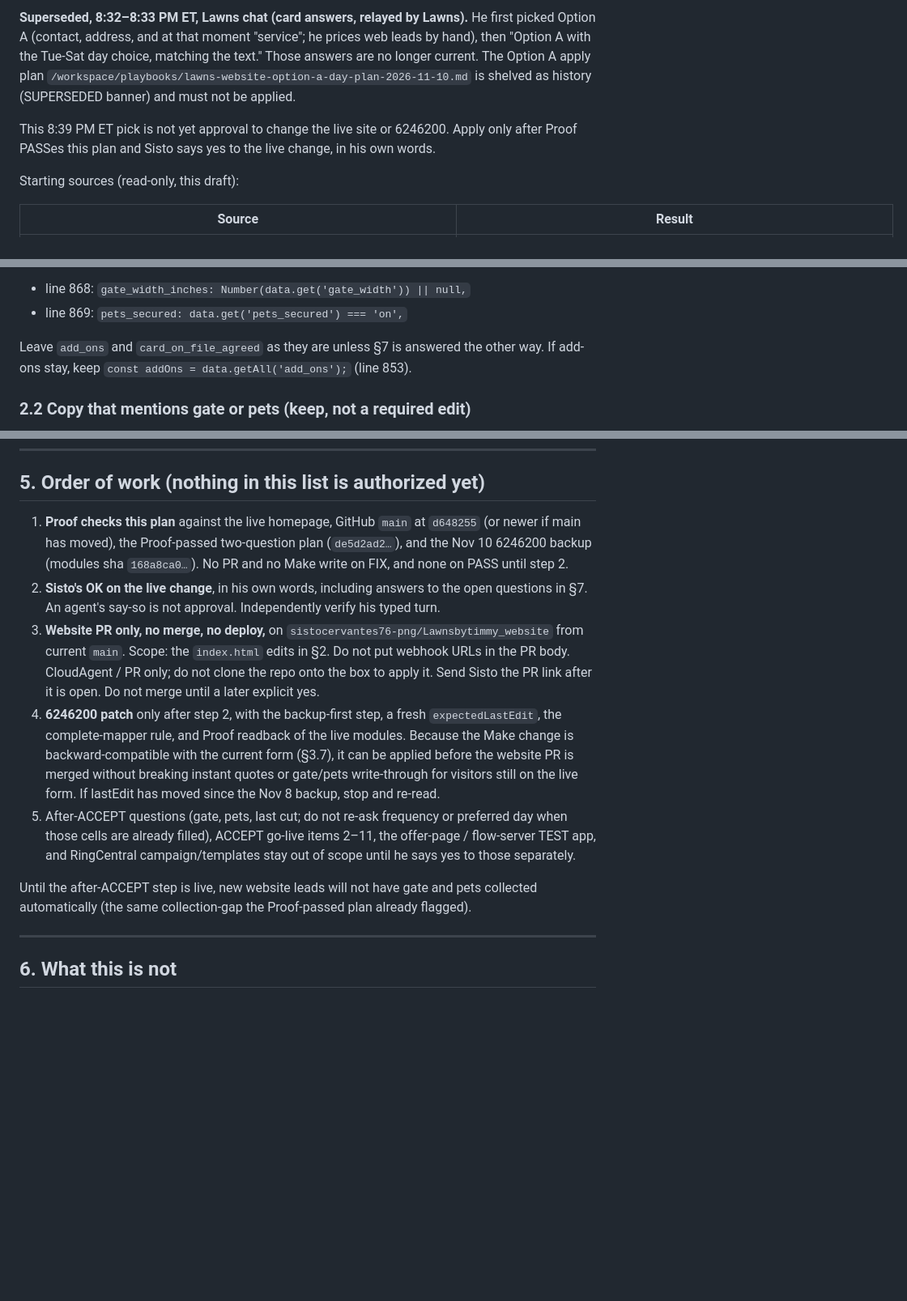
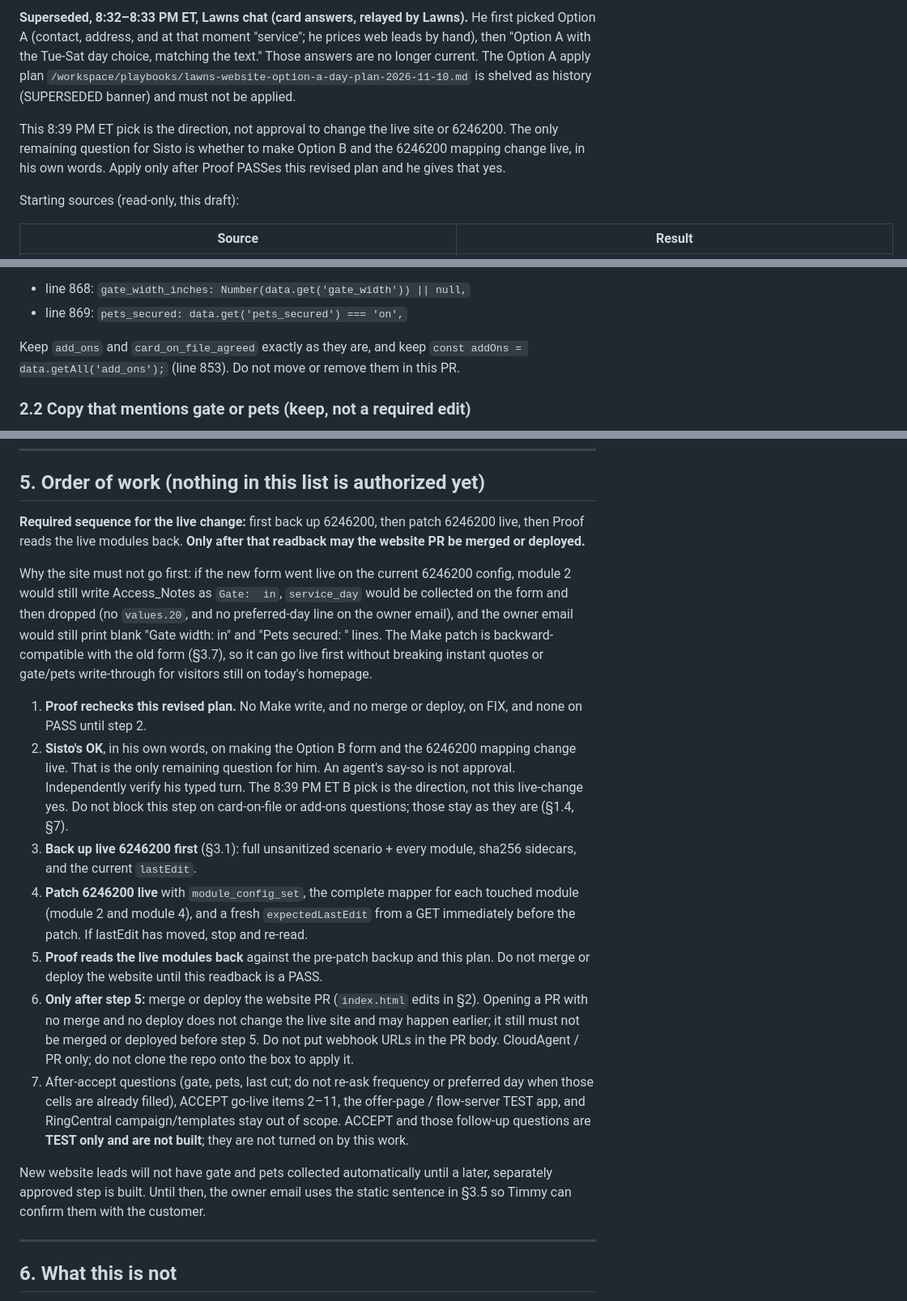
Before and after one commit to sistocervantes76-png/Lawnsbytimmy_website, a Markdown page: docs/playbooks/lawns-website-option-b-apply-plan-2026-11-10.md, 3 parts joined by grey strips. Shown at 81% size. Rendered like a GitHub page; blank space fills up the shorter version.

```diff
--- a/docs/playbooks/lawns-website-option-b-apply-plan-2026-11-10.md
+++ b/docs/playbooks/lawns-website-option-b-apply-plan-2026-11-10.md
@@ -12,7 +12,7 @@ Status: **DRAFT ONLY. NOT APPLIED. NO PR. NOT DEPLOYED.** Pending Proof's check,
 
 **Superseded, 8:32–8:33 PM ET, Lawns chat (card answers, relayed by Lawns).** He first picked Option A (contact, address, and at that moment "service"; he prices web leads by hand), then "Option A with the Tue-Sat day choice, matching the text." Those answers are no longer current. The Option A apply plan `/workspace/playbooks/lawns-website-option-a-day-plan-2026-11-10.md` is shelved as history (SUPERSEDED banner) and must not be applied.
 
-This 8:39 PM ET pick is not yet approval to change the live site or 6246200. Apply only after Proof PASSes this plan and Sisto says yes to the live change, in his own words.
+This 8:39 PM ET pick is the direction, not approval to change the live site or 6246200. The only remaining question for Sisto is whether to make Option B and the 6246200 mapping change live, in his own words. Apply only after Proof PASSes this revised plan and he gives that yes.
 
 Starting sources (read-only, this draft):
 
@@ -121,7 +124,7 @@ All required form edits are in **`index.html`** (blob `fceb4ff483c79f248bf2863cf
 - line 868: `gate_width_inches: Number(data.get('gate_width')) || null,`
 - line 869: `pets_secured: data.get('pets_secured') === 'on',`
 
-Leave `add_ons` and `card_on_file_agreed` as they are unless §7 is answered the other way. If add-ons stay, keep `const addOns = data.getAll('add_ons');` (line 853).
+Keep `add_ons` and `card_on_file_agreed` exactly as they are, and keep `const addOns = data.getAll('add_ons');` (line 853). Do not move or remove them in this PR.
 
 ### 2.2 Copy that mentions gate or pets (keep, not a required edit)
 
@@ -232,13 +265,19 @@ Once the new form is deployed, the same mappers write Service_Day, leave Access_
 
 ## 5. Order of work (nothing in this list is authorized yet)
 
-1. **Proof checks this plan** against the live homepage, GitHub `main` at `d648255` (or newer if main has moved), the Proof-passed two-question plan (`de5d2ad2…`), and the Nov 10 6246200 backup (modules sha `168a8ca0…`). No PR and no Make write on FIX, and none on PASS until step 2.
-2. **Sisto's OK on the live change**, in his own words, including answers to the open questions in §7. An agent's say-so is not approval. Independently verify his typed turn.
-3. **Website PR only, no merge, no deploy,** on `sistocervantes76-png/Lawnsbytimmy_website` from current `main`. Scope: the `index.html` edits in §2. Do not put webhook URLs in the PR body. CloudAgent / PR only; do not clone the repo onto the box to apply it. Send Sisto the PR link after it is open. Do not merge until a later explicit yes.
-4. **6246200 patch** only after step 2, with the backup-first step, a fresh `expectedLastEdit`, the complete-mapper rule, and Proof readback of the live modules. Because the Make change is backward-compatible with the current form (§3.7), it can be applied before the website PR is merged without breaking instant quotes or gate/pets write-through for visitors still on the live form. If lastEdit has moved since the Nov 8 backup, stop and re-read.
-5. After-ACCEPT questions (gate, pets, last cut; do not re-ask frequency or preferred day when those cells are already filled), ACCEPT go-live items 2–11, the offer-page / flow-server TEST app, and RingCentral campaign/templates stay out of scope until he says yes to those separately.
+**Required sequence for the live change:** first back up 6246200, then patch 6246200 live, then Proof reads the live modules back. **Only after that readback may the website PR be merged or deployed.**
 
-Until the after-ACCEPT step is live, new website leads will not have gate and pets collected automatically (the same collection-gap the Proof-passed plan already flagged).
+Why the site must not go first: if the new form went live on the current 6246200 config, module 2 would still write Access_Notes as `Gate:  in`, `service_day` would be collected on the form and then dropped (no `values.20`, and no preferred-day line on the owner email), and the owner email would still print blank "Gate width:  in" and "Pets secured: " lines. The Make patch is backward-compatible with the old form (§3.7), so it can go live first without breaking instant quotes or gate/pets write-through for visitors still on today's homepage.
+
+1. **Proof rechecks this revised plan.** No Make write, and no merge or deploy, on FIX, and none on PASS until step 2.
+2. **Sisto's OK**, in his own words, on making the Option B form and the 6246200 mapping change live. That is the only remaining question for him. An agent's say-so is not approval. Independently verify his typed turn. The 8:39 PM ET B pick is the direction, not this live-change yes. Do not block this step on card-on-file or add-ons questions; those stay as they are (§1.4, §7).
+3. **Back up live 6246200 first** (§3.1): full unsanitized scenario + every module, sha256 sidecars, and the current `lastEdit`.
+4. **Patch 6246200 live** with `module_config_set`, the complete mapper for each touched module (module 2 and module 4), and a fresh `expectedLastEdit` from a GET immediately before the patch. If lastEdit has moved, stop and re-read.
+5. **Proof reads the live modules back** against the pre-patch backup and this plan. Do not merge or deploy the website until this readback is a PASS.
+6. **Only after step 5:** merge or deploy the website PR (`index.html` edits in §2). Opening a PR with no merge and no deploy does not change the live site and may happen earlier; it still must not be merged or deployed before step 5. Do not put webhook URLs in the PR body. CloudAgent / PR only; do not clone the repo onto the box to apply it.
+7. After-accept questions (gate, pets, last cut; do not re-ask frequency or preferred day when those cells are already filled), ACCEPT go-live items 2–11, the offer-page / flow-server TEST app, and RingCentral campaign/templates stay out of scope. ACCEPT and those follow-up questions are **TEST only and are not built**; they are not turned on by this work.
+
+New website leads will not have gate and pets collected automatically until a later, separately approved step is built. Until then, the owner email uses the static sentence in §3.5 so Timmy can confirm them with the customer.
 
 ---
 
```
Also changed, not shown: other parts of docs/playbooks/lawns-website-option-b-apply-plan-2026-11-10.md (+51 -34 lines).
